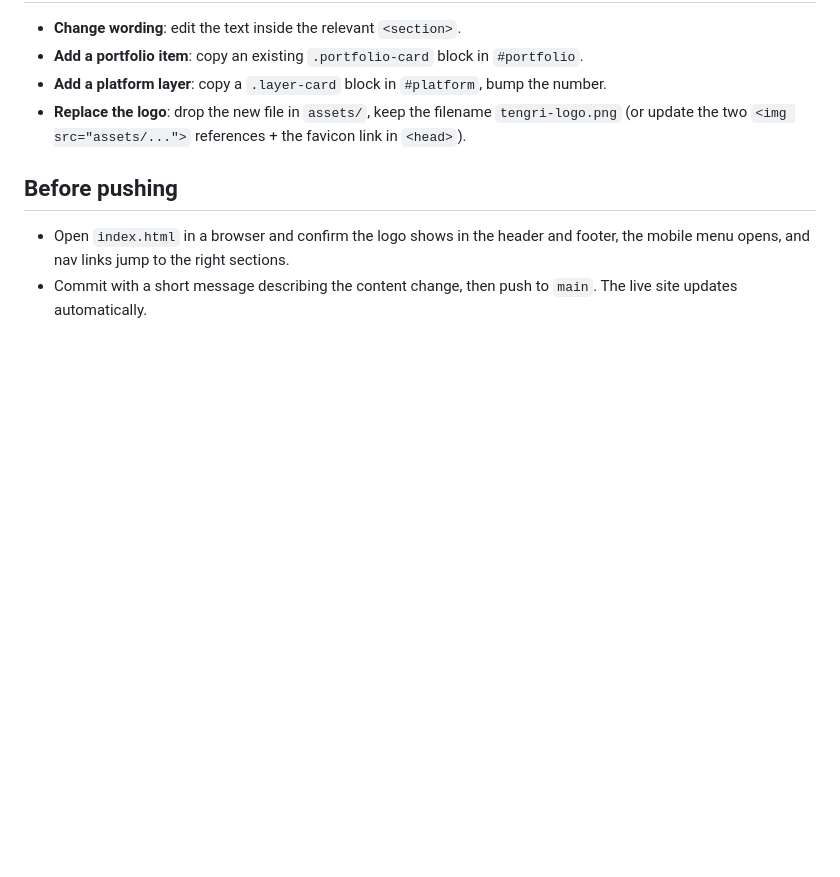
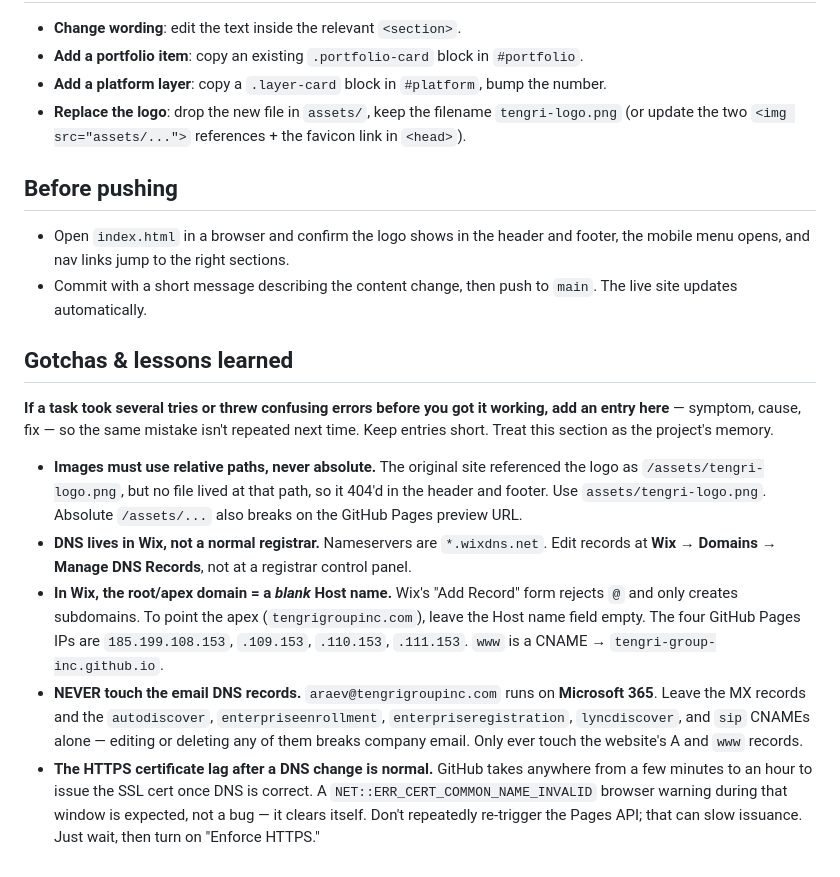
Before and after one commit to Tengri-group-inc/ETA, a Markdown page: CLAUDE.md, the part around the change. Drawn GitHub-style; blank space fills up the shorter version.

Commit message:
Add self-updating 'Gotchas & lessons learned' section to CLAUDE.md
Co-Authored-By: Claude Opus 4.7 (1M context) <noreply@anthropic.com>

```diff
--- a/CLAUDE.md
+++ b/CLAUDE.md
@@ -66,3 +66,30 @@ content, find the matching section:
   the mobile menu opens, and nav links jump to the right sections.
 - Commit with a short message describing the content change, then push to `main`.
   The live site updates automatically.
+
+## Gotchas & lessons learned
+
+**If a task took several tries or threw confusing errors before you got it working, add
+an entry here** — symptom, cause, fix — so the same mistake isn't repeated next time.
+Keep entries short. Treat this section as the project's memory.
+
+- **Images must use relative paths, never absolute.** The original site referenced the
+  logo as `/assets/tengri-logo.png`, but no file lived at that path, so it 404'd in the
+  header and footer. Use `assets/tengri-logo.png`. Absolute `/assets/...` also breaks on
+  the GitHub Pages preview URL.
+- **DNS lives in Wix, not a normal registrar.** Nameservers are `*.wixdns.net`. Edit
+  records at **Wix → Domains → Manage DNS Records**, not at a registrar control panel.
+- **In Wix, the root/apex domain = a _blank_ Host name.** Wix's "Add Record" form
+  rejects `@` and only creates subdomains. To point the apex (`tengrigroupinc.com`),
+  leave the Host name field empty. The four GitHub Pages IPs are
+  `185.199.108.153`, `.109.153`, `.110.153`, `.111.153`. `www` is a CNAME →
+  `tengri-group-inc.github.io`.
+- **NEVER touch the email DNS records.** `araev@tengrigroupinc.com` runs on
+  **Microsoft 365**. Leave the MX records and the `autodiscover`, `enterpriseenrollment`,
+  `enterpriseregistration`, `lyncdiscover`, and `sip` CNAMEs alone — editing or deleting
+  any of them breaks company email. Only ever touch the website's A and `www` records.
+- **The HTTPS certificate lag after a DNS change is normal.** GitHub takes anywhere from
+  a few minutes to an hour to issue the SSL cert once DNS is correct. A
+  `NET::ERR_CERT_COMMON_NAME_INVALID` browser warning during that window is expected, not
+  a bug — it clears itself. Don't repeatedly re-trigger the Pages API; that can slow
+  issuance. Just wait, then turn on "Enforce HTTPS."
```
